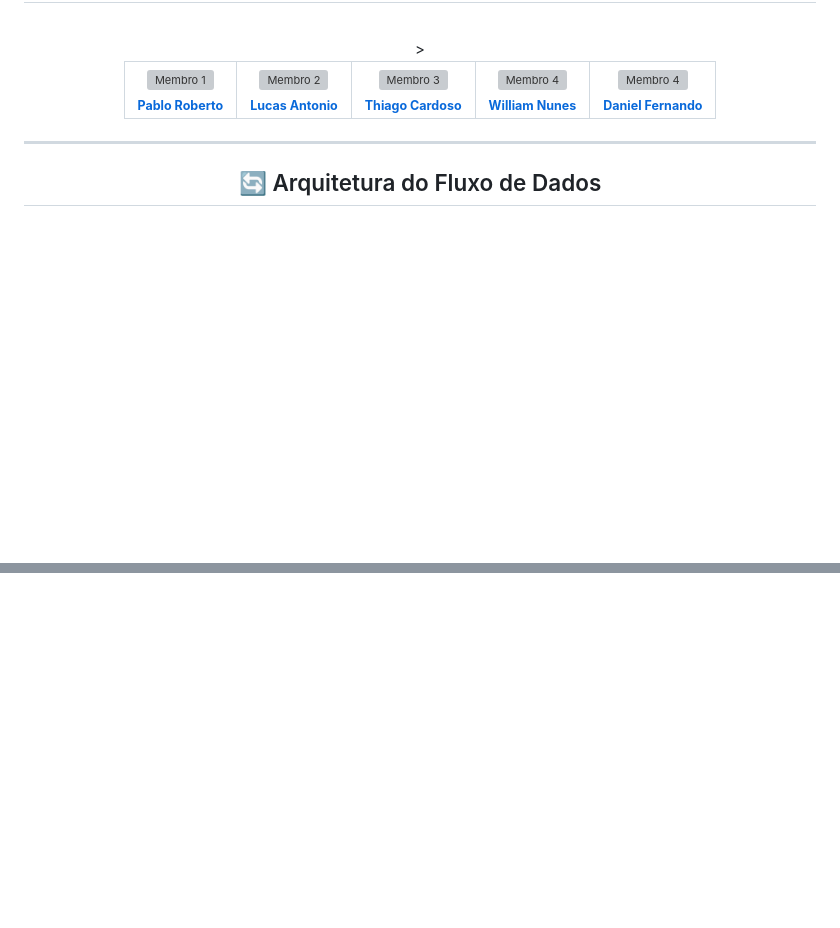
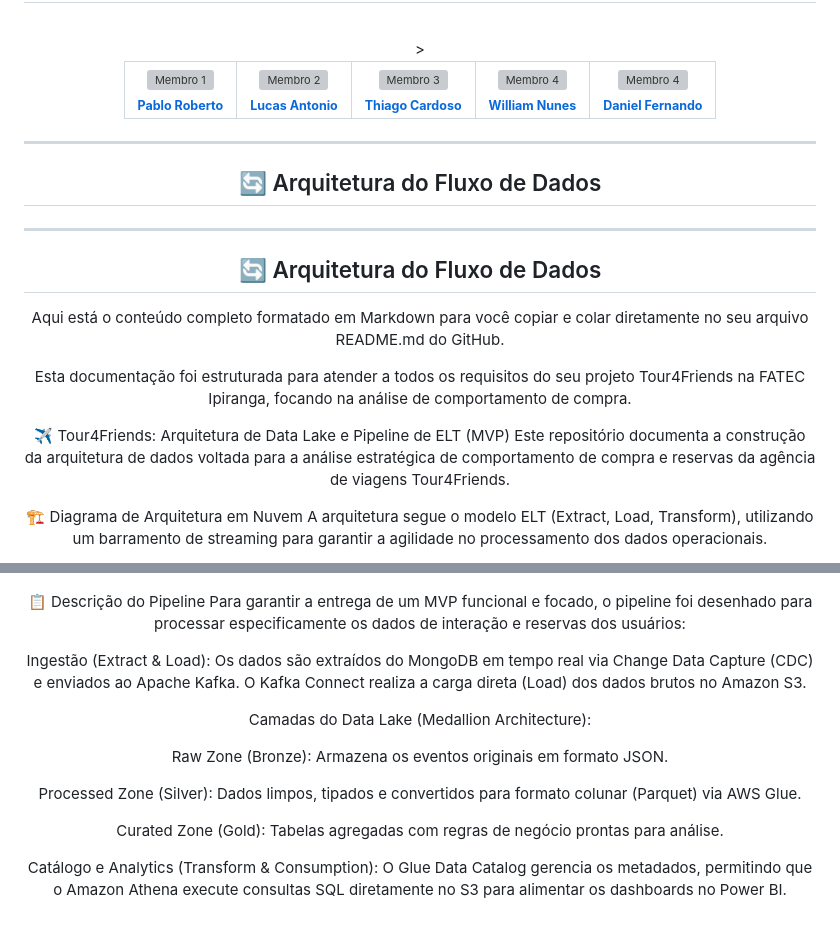
Before and after one commit to Thiago-code-lab/tour4friends-datalake, a Markdown page: README.md, 2 parts joined by grey strips. Rendered like a GitHub page; blank space fills up the shorter version; grey boxes are pictures that could not be loaded.

Commit message:
docs: adiciona novo fluxo de arquitetura

````diff
--- a/README.md
+++ b/README.md
@@ -62,4 +62,17 @@
 ---
 
 ## 🔄 Arquitetura do Fluxo de Dados
+---
+
+## 🔄 Arquitetura do Fluxo de Dados
+Aqui está o conteúdo completo formatado em Markdown para você copiar e colar diretamente no seu arquivo README.md do GitHub.
+
+Esta documentação foi estruturada para atender a todos os requisitos do seu projeto Tour4Friends na FATEC Ipiranga, focando na análise de comportamento de compra.
+
+✈️ Tour4Friends: Arquitetura de Data Lake e Pipeline de ELT (MVP)
+Este repositório documenta a construção da arquitetura de dados voltada para a análise estratégica de comportamento de compra e reservas da agência de viagens Tour4Friends.
+
+🏗️ Diagrama de Arquitetura em Nuvem
+A arquitetura segue o modelo ELT (Extract, Load, Transform), utilizando um barramento de streaming para garantir a agilidade no processamento dos dados operacionais.
+
 ```mermaid
@@ -87 +97,15 @@ graph LR
 ```
+📋 Descrição do Pipeline
+Para garantir a entrega de um MVP funcional e focado, o pipeline foi desenhado para processar especificamente os dados de interação e reservas dos usuários:
+
+Ingestão (Extract & Load): Os dados são extraídos do MongoDB em tempo real via Change Data Capture (CDC) e enviados ao Apache Kafka. O Kafka Connect realiza a carga direta (Load) dos dados brutos no Amazon S3.
+
+Camadas do Data Lake (Medallion Architecture):
+
+Raw Zone (Bronze): Armazena os eventos originais em formato JSON.
+
+Processed Zone (Silver): Dados limpos, tipados e convertidos para formato colunar (Parquet) via AWS Glue.
+
+Curated Zone (Gold): Tabelas agregadas com regras de negócio prontas para análise.
+
+Catálogo e Analytics (Transform & Consumption): O Glue Data Catalog gerencia os metadados, permitindo que o Amazon Athena execute consultas SQL diretamente no S3 para alimentar os dashboards no Power BI.
````
Also changed, not shown: other parts of README.md (+15 -18 lines).
